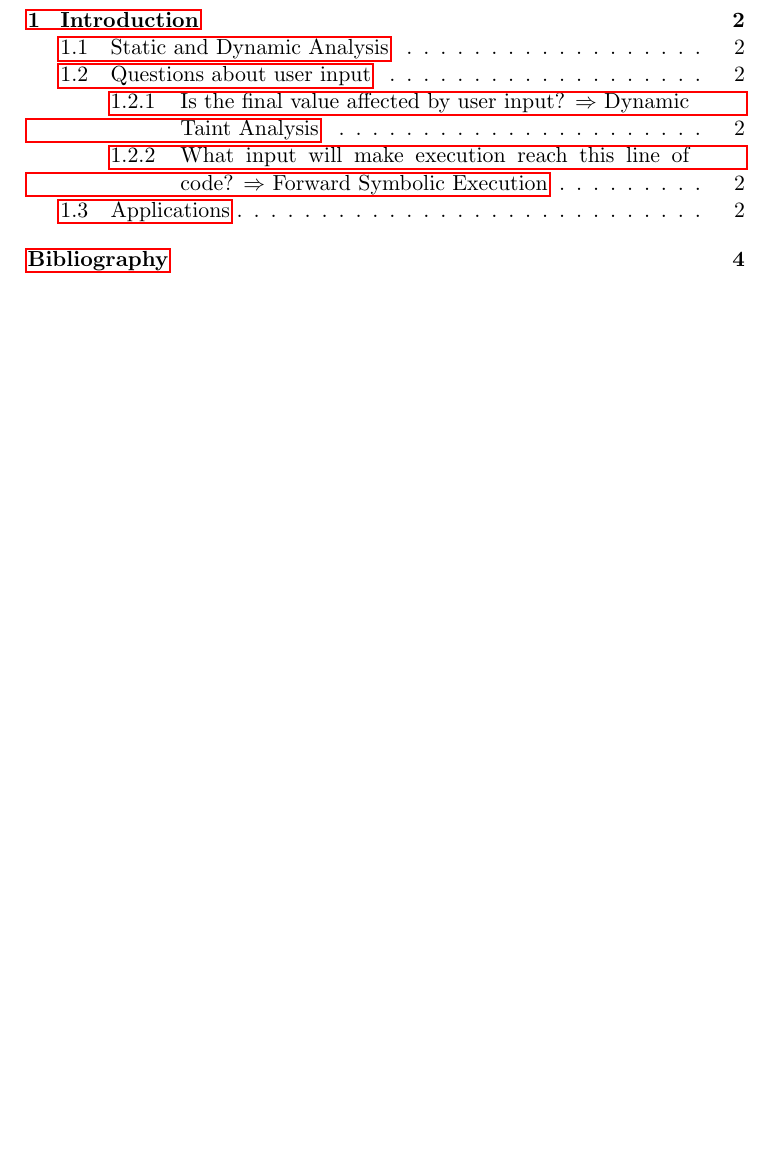
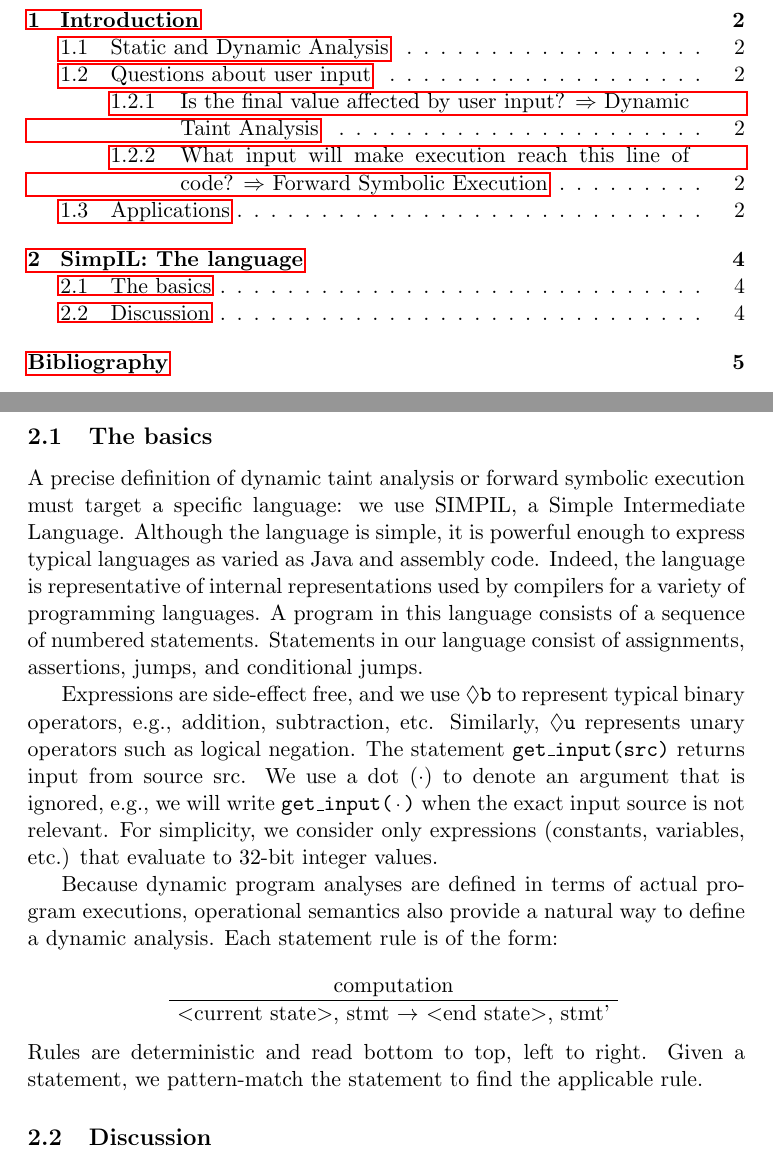
Before and after one commit to mdipirro/taint-mechanisms-presentation, a LaTeX document (speech/main.tex): part of page 2 of 5 before the commit and two parts of pages 2 and 5 of 6 after it, the two joined at a grey line, cut so that both start at the same text, the shorter picture padded with empty space. Compiled offline with pdfLaTeX.

Commit message:
update the draft

```diff
--- a/speech/main.tex
+++ b/speech/main.tex
@@ -13,6 +13,8 @@
 \usepackage{listings}
 \usepackage{color}
 \usepackage{mathtools}
+\usepackage{amssymb}
+\usepackage{bussproofs}
 \usepackage[
 	backend=biber,
 	citestyle=numeric-comp,
```
Also changed, not shown: speech/main.pdf, speech/main.tex (2 more changed lines).
